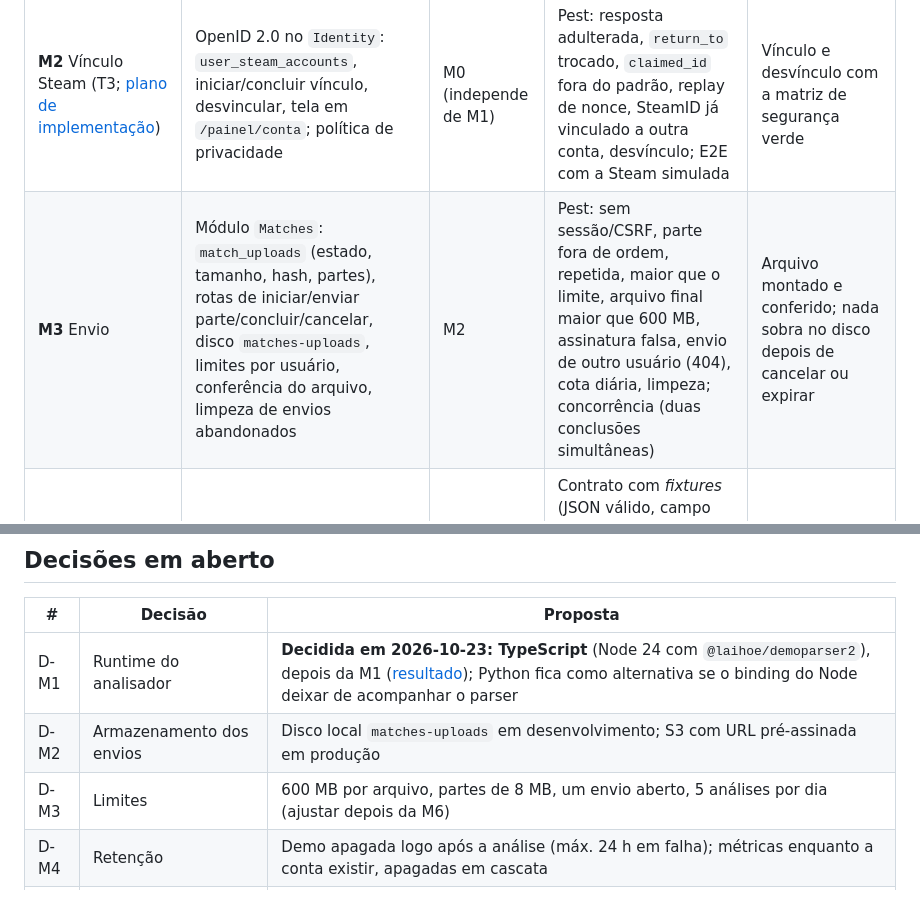
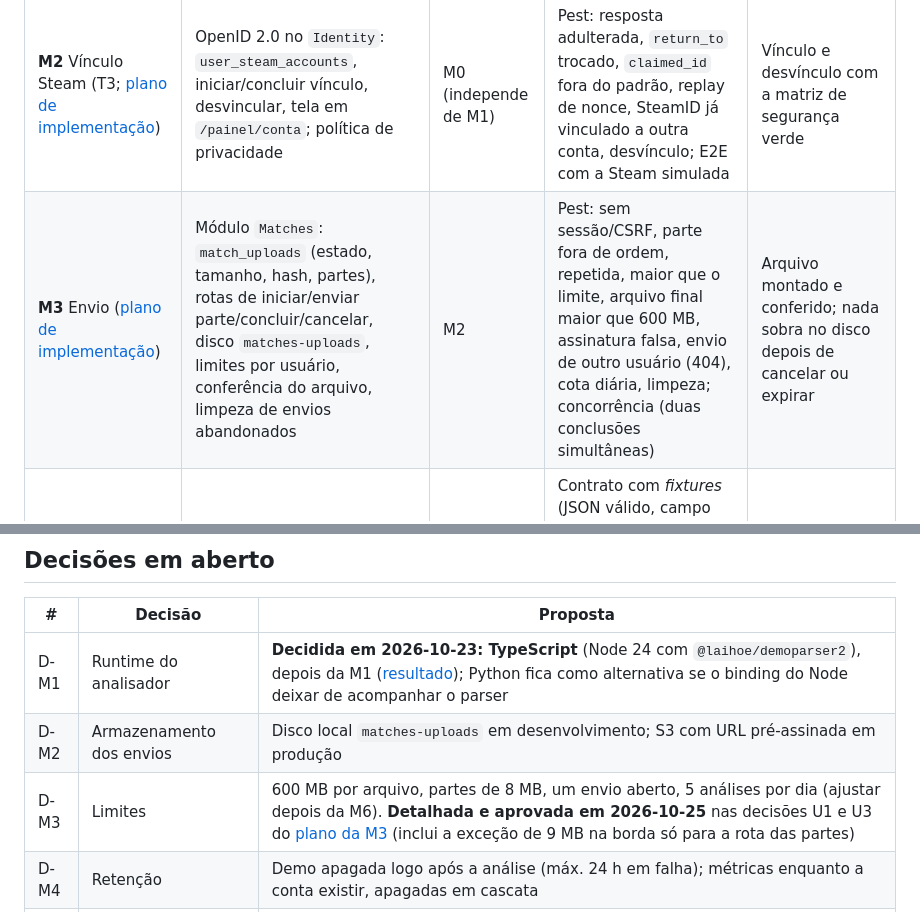
Before and after one commit to DiogoWallace/cs-tactical, a Markdown page: docs/training/mvp-analise-de-demos.md, 2 parts joined by grey strips. Drawn GitHub-style.

Commit message:
docs(matches): plan demo uploads (M3)

```diff
--- a/docs/training/mvp-analise-de-demos.md
+++ b/docs/training/mvp-analise-de-demos.md
@@ -44,7 +44,7 @@ Navegador ──► web (Next) ──/api──► api (Laravel, módulo Matches
 | **M0** Plano e ADR | Este documento e a ADR 0022 (Proposta) | T0.1 | Revisão; links válidos | Aprovação do responsável |
 | **M1** PoC do analisador (**concluída em 2026-10-23**) | Repetir o E2 com `@laihoe/demoparser2` (TypeScript) e com `demoparser2` (Python), num container isolado, com 3 demos do responsável; definir o JSON de saída v1 | M0 | Mesmos números nos dois runtimes; tempo e memória por demo; demo sem o SteamID → erro claro | Runtime escolhido (D-M1); contrato v1 do JSON com *fixtures*; ADR 0022 atualizada |
 | **M2** Vínculo Steam (T3; [plano de implementação](mvp-m2-vinculo-steam.md)) | OpenID 2.0 no `Identity`: `user_steam_accounts`, iniciar/concluir vínculo, desvincular, tela em `/painel/conta`; política de privacidade | M0 (independe de M1) | Pest: resposta adulterada, `return_to` trocado, `claimed_id` fora do padrão, replay de nonce, SteamID já vinculado a outra conta, desvínculo; E2E com a Steam simulada | Vínculo e desvínculo com a matriz de segurança verde |
-| **M3** Envio | Módulo `Matches`: `match_uploads` (estado, tamanho, hash, partes), rotas de iniciar/enviar parte/concluir/cancelar, disco `matches-uploads`, limites por usuário, conferência do arquivo, limpeza de envios abandonados | M2 | Pest: sem sessão/CSRF, parte fora de ordem, repetida, maior que o limite, arquivo final maior que 600 MB, assinatura falsa, envio de outro usuário (404), cota diária, limpeza; concorrência (duas conclusões simultâneas) | Arquivo montado e conferido; nada sobra no disco depois de cancelar ou expirar |
+| **M3** Envio ([plano de implementação](mvp-m3-envio-de-demos.md)) | Módulo `Matches`: `match_uploads` (estado, tamanho, hash, partes), rotas de iniciar/enviar parte/concluir/cancelar, disco `matches-uploads`, limites por usuário, conferência do arquivo, limpeza de envios abandonados | M2 | Pest: sem sessão/CSRF, parte fora de ordem, repetida, maior que o limite, arquivo final maior que 600 MB, assinatura falsa, envio de outro usuário (404), cota diária, limpeza; concorrência (duas conclusões simultâneas) | Arquivo montado e conferido; nada sobra no disco depois de cancelar ou expirar |
 | **M4** Análise | Serviço `analyzer` no Compose (rede só interna com a API/worker, sem saída), job no worker, schema do resultado, `match_analyses` (métricas do jogador, versões, estado), apagar a demo depois | M1, M3 | Contrato com *fixtures* (JSON válido, campo extra, tipo errado, SteamID ausente); Pest do job (sucesso, tempo esgotado, analisador fora, resposta inválida → falha sem resultado parcial, demo apagada em todos os casos); sondagem: o analisador não alcança a internet nem o banco | Demo de *fixture* gera o resultado esperado; arquivo sempre apagado |
 | **M5** Telas | "Minhas partidas": enviar (progresso por parte, cancelar), estados (enviando, na fila, analisando, pronta, recusada, falhou), página da análise com explicação de estimativa e não verificado, evolução entre partidas comparáveis | M4 | Vitest dos estados; E2E com analisador simulado e *fixture* pequena; axe nos dois temas; teclado; celular | Jogador envia, acompanha e lê a análise; nenhuma violação séria de acessibilidade |
 | **M6** Revisão | Segurança (sondagem como a da 2.7b: IDOR, CSRF, limites, arquivo malicioso, *path traversal*), privacidade (nada de terceiros gravado ou em log), desempenho (demo de 450 MB) e documentação | M5 | Sondagem versionada em `scripts/`; medição de tempo/memória | Achados corrigidos ou aceitos; relatório do MVP |
@@ -132,7 +132,7 @@ abre outra série (ADR 0021, item 9).
 |---|---|---|
 | D-M1 | Runtime do analisador | **Decidida em 2026-10-23: TypeScript** (Node 24 com `@laihoe/demoparser2`), depois da M1 ([resultado](#resultado-da-m1-2026-10-23)); Python fica como alternativa se o binding do Node deixar de acompanhar o parser |
 | D-M2 | Armazenamento dos envios | Disco local `matches-uploads` em desenvolvimento; S3 com URL pré-assinada em produção |
-| D-M3 | Limites | 600 MB por arquivo, partes de 8 MB, um envio aberto, 5 análises por dia (ajustar depois da M6) |
+| D-M3 | Limites | 600 MB por arquivo, partes de 8 MB, um envio aberto, 5 análises por dia (ajustar depois da M6). **Detalhada e aprovada em 2026-10-25** nas decisões U1 e U3 do [plano da M3](mvp-m3-envio-de-demos.md#decisões) (inclui a exceção de 9 MB na borda só para a rota das partes) |
 | D-M4 | Retenção | Demo apagada logo após a análise (máx. 24 h em falha); métricas enquanto a conta existir, apagadas em cascata |
 | D-M5 | Limiar de precisão por arma | Fonte: documentação/comunidade + T2 do plugin; até lá, só "parado" |
 | D-M6 | Ordem em relação à Fase 2 | M1 e M2 agora, ou depois de 2.7c, 2.7d e 2.8 |
```
Also changed, not shown: docs/training/mvp-m3-envio-de-demos.md (added, +242 -0 lines).
